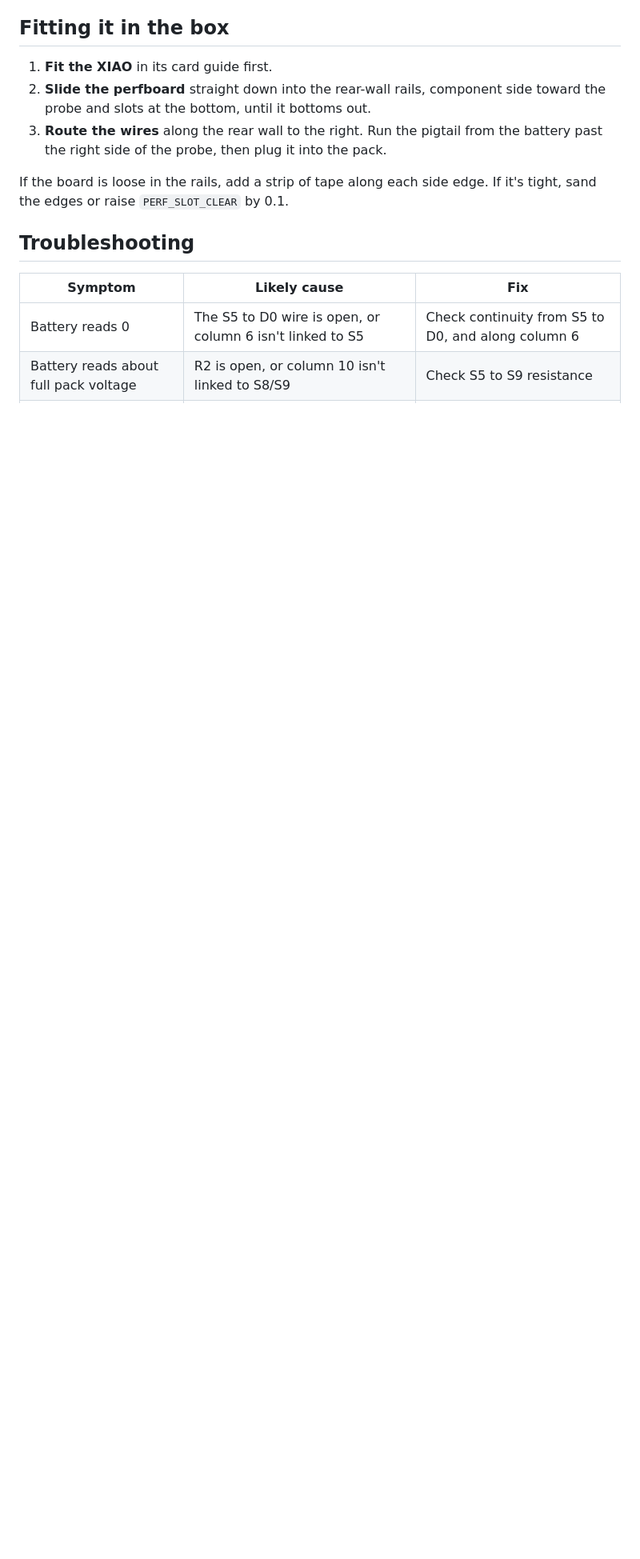
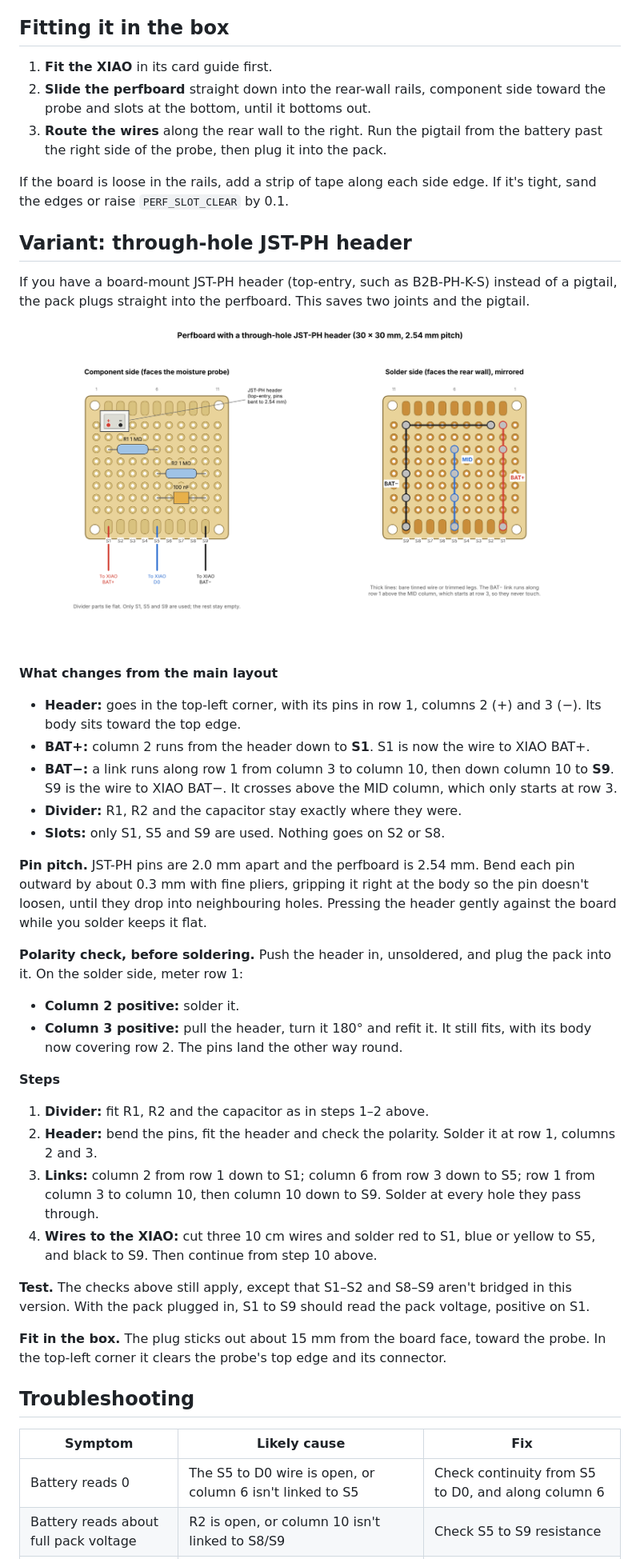
Before and after one commit to ben-hawks/cheap-esphome-soil-sensor, a Markdown page: docs/soldering-perfboard.md, the part around one of its changes. Shown at 80% size. Rendered like a GitHub page; pictures changed too: docs/images/perfboard-layout-jst.png (added); blank space fills up the shorter version.

Commit message:
Perfboard variant with a through-hole JST-PH header
Co-Authored-By: Claude Opus 5.5 <noreply@anthropic.com>
Claude-Session: https://claude.ai/code/session_01MuCkd32gnwdDotn2UVWEVA

```diff
--- a/docs/soldering-perfboard.md
+++ b/docs/soldering-perfboard.md
@@ -103,6 +103,38 @@ The checklist in [soldering.md](soldering.md#before-you-start) still applies. Pa
 
 If the board is loose in the rails, add a strip of tape along each side edge. If it's tight, sand the edges or raise `PERF_SLOT_CLEAR` by 0.1.
 
+## Variant: through-hole JST-PH header
+
+If you have a board-mount JST-PH header (top-entry, such as B2B-PH-K-S) instead of a pigtail, the pack plugs straight into the perfboard. This saves two joints and the pigtail.
+
+![Perfboard layout with a JST-PH header](images/perfboard-layout-jst.png)
+
+**What changes from the main layout**
+
+- **Header:** goes in the top-left corner, with its pins in row 1, columns 2 (+) and 3 (−). Its body sits toward the top edge.
+- **BAT+:** column 2 runs from the header down to **S1**. S1 is now the wire to XIAO BAT+.
+- **BAT−:** a link runs along row 1 from column 3 to column 10, then down column 10 to **S9**. S9 is the wire to XIAO BAT−. It crosses above the MID column, which only starts at row 3.
+- **Divider:** R1, R2 and the capacitor stay exactly where they were.
+- **Slots:** only S1, S5 and S9 are used. Nothing goes on S2 or S8.
+
+**Pin pitch.** JST-PH pins are 2.0 mm apart and the perfboard is 2.54 mm. Bend each pin outward by about 0.3 mm with fine pliers, gripping it right at the body so the pin doesn't loosen, until they drop into neighbouring holes. Pressing the header gently against the board while you solder keeps it flat.
+
+**Polarity check, before soldering.** Push the header in, unsoldered, and plug the pack into it. On the solder side, meter row 1:
+
+- **Column 2 positive:** solder it.
+- **Column 3 positive:** pull the header, turn it 180° and refit it. It still fits, with its body now covering row 2. The pins land the other way round.
+
+**Steps**
+
+1. **Divider:** fit R1, R2 and the capacitor as in steps 1–2 above.
+2. **Header:** bend the pins, fit the header and check the polarity. Solder it at row 1, columns 2 and 3.
+3. **Links:** column 2 from row 1 down to S1; column 6 from row 3 down to S5; row 1 from column 3 to column 10, then column 10 down to S9. Solder at every hole they pass through.
+4. **Wires to the XIAO:** cut three 10 cm wires and solder red to S1, blue or yellow to S5, and black to S9. Then continue from step 10 above.
+
+**Test.** The checks above still apply, except that S1–S2 and S8–S9 aren't bridged in this version. With the pack plugged in, S1 to S9 should read the pack voltage, positive on S1.
+
+**Fit in the box.** The plug sticks out about 15 mm from the board face, toward the probe. In the top-left corner it clears the probe's top edge and its connector.
+
 ## Troubleshooting
 
 | Symptom | Likely cause | Fix |
```
Also changed, not shown: other parts of docs/soldering-perfboard.md (+1 -1 lines), docs/build.md (+1 -0 lines).
